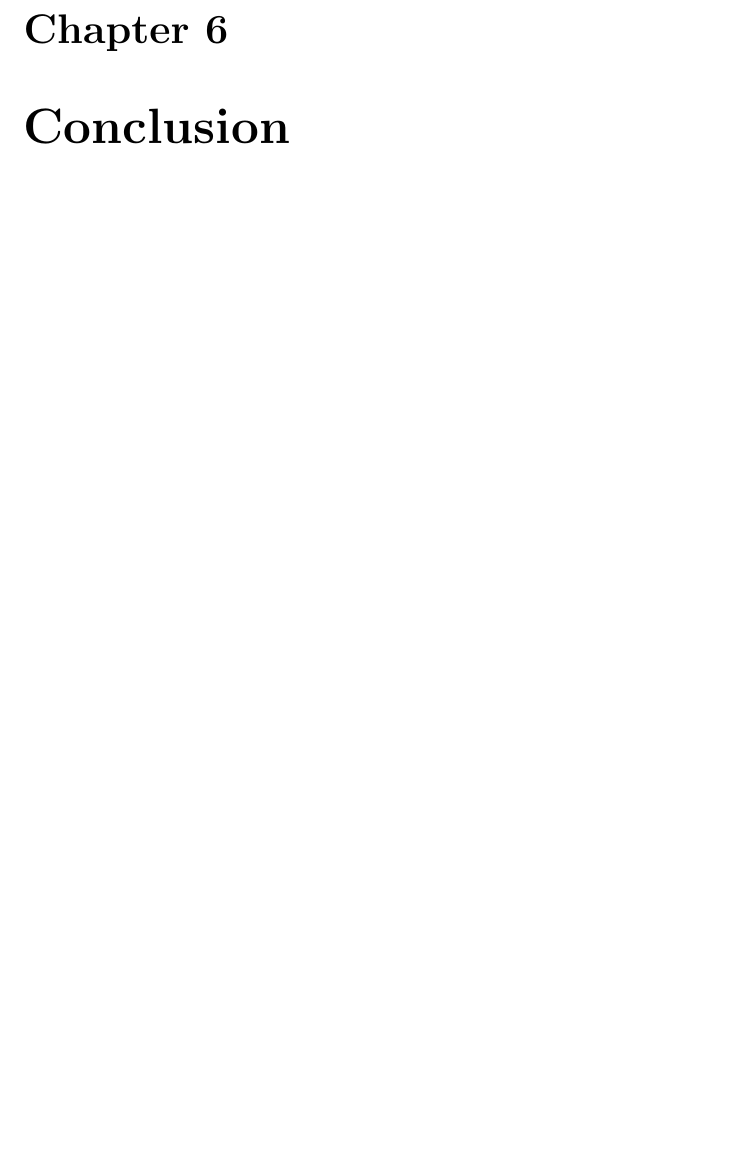
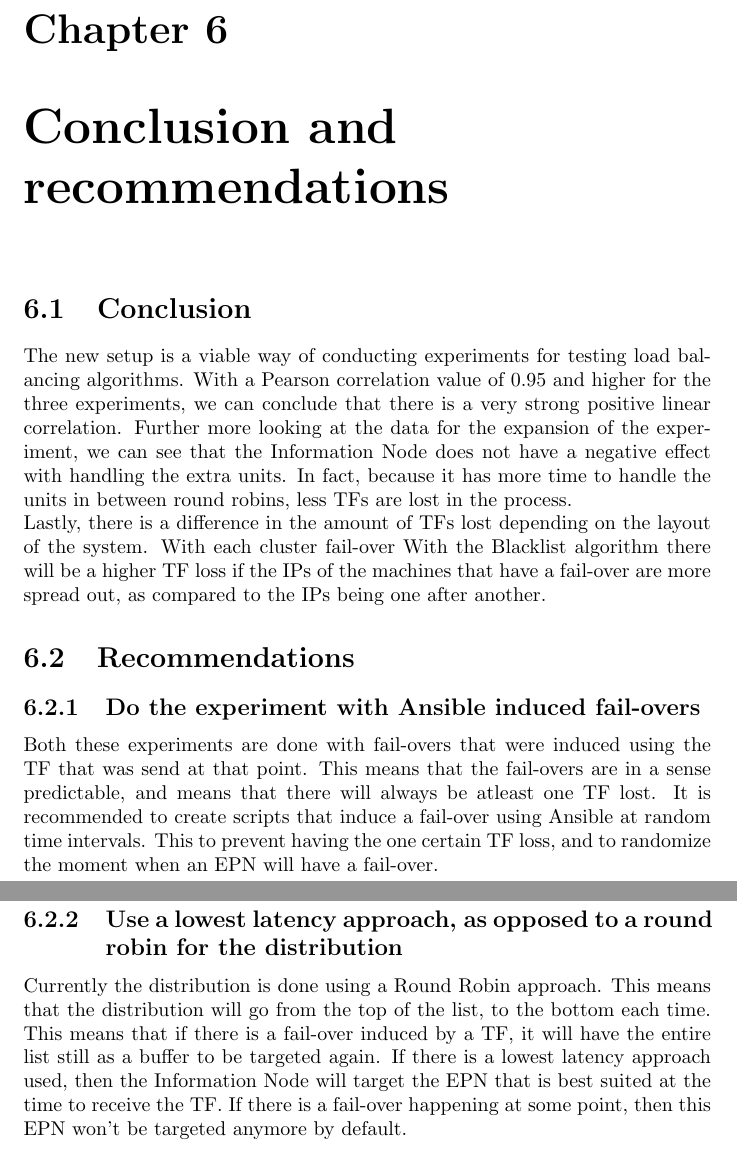
Before and after one commit to MitchellPuls/Thesis, a LaTeX thesis (ResearchReport/ResearchReport.tex, which reads ResearchReport/Conclusion.tex): part of page 38 of 48 before the commit and two parts of pages 38 and 39 of 49 after it, the two joined at a grey line, cut so that both start at the same text, the shorter picture padded with empty space. Compiled offline with pdfLaTeX.

Commit message:
Added conclusion and recommendations

```diff
--- /dev/null
+++ b/ResearchReport/Conclusion.tex
@@ -0,0 +1,9 @@
+\section{Conclusion}
+The new setup is a viable way of conducting experiments for testing load balancing algorithms. With a Pearson correlation value of 0.95 and higher for the three experiments, we can conclude that there is a very strong positive linear correlation. Further more looking at the data for the expansion of the experiment, we can see that the Information Node does not have a negative effect with handling the extra units. In fact, because it has more time to handle the units in between round robins, less TFs are lost in the process. \\
+Lastly, there is a difference in the amount of TFs lost depending on the layout of the system. With each cluster fail-over With the Blacklist algorithm there will be a higher TF loss if the IPs of the machines that have a fail-over are more spread out, as compared to the IPs being one after another.
+
+\section{Recommendations}
+\subsection{Do the experiment with Ansible induced fail-overs}
+Both these experiments are done with fail-overs that were induced using the TF that was send at that point. This means that the fail-overs are in a sense predictable, and means that there will always be atleast one TF lost. It is recommended to create scripts that induce a fail-over using Ansible at random time intervals. This to prevent having the one certain TF loss, and to randomize the moment when an EPN will have a fail-over.
+\subsection{Use a lowest latency approach, as opposed to a round robin for the distribution}
+Currently the distribution is done using a Round Robin approach. This means that the distribution will go from the top of the list, to the bottom each time. This means that if there is a fail-over induced by a TF, it will have the entire list still as a buffer to be targeted again. If there is a lowest latency approach used, then the Information Node will target the EPN that is best suited at the time to receive the TF. If there is a fail-over happening at some point, then this EPN won't be targeted anymore by default.
--- a/ResearchReport/ResearchReport.tex
+++ b/ResearchReport/ResearchReport.tex
@@ -69,9 +69,9 @@ Period & Feb. 2018 - Jul 2018 \\
 
 \input{Results.tex}
 
-\chapter{Conclusion}
+\chapter{Conclusion and recommendations}
 
-%\input{Conclusion.tex}
+\input{Conclusion.tex}
 
 \chapter{Bibliography}
 
```
Also changed, not shown: ResearchReport/Results.tex (+8 -8 lines), ResearchReport/ResearchReport.pdf.
